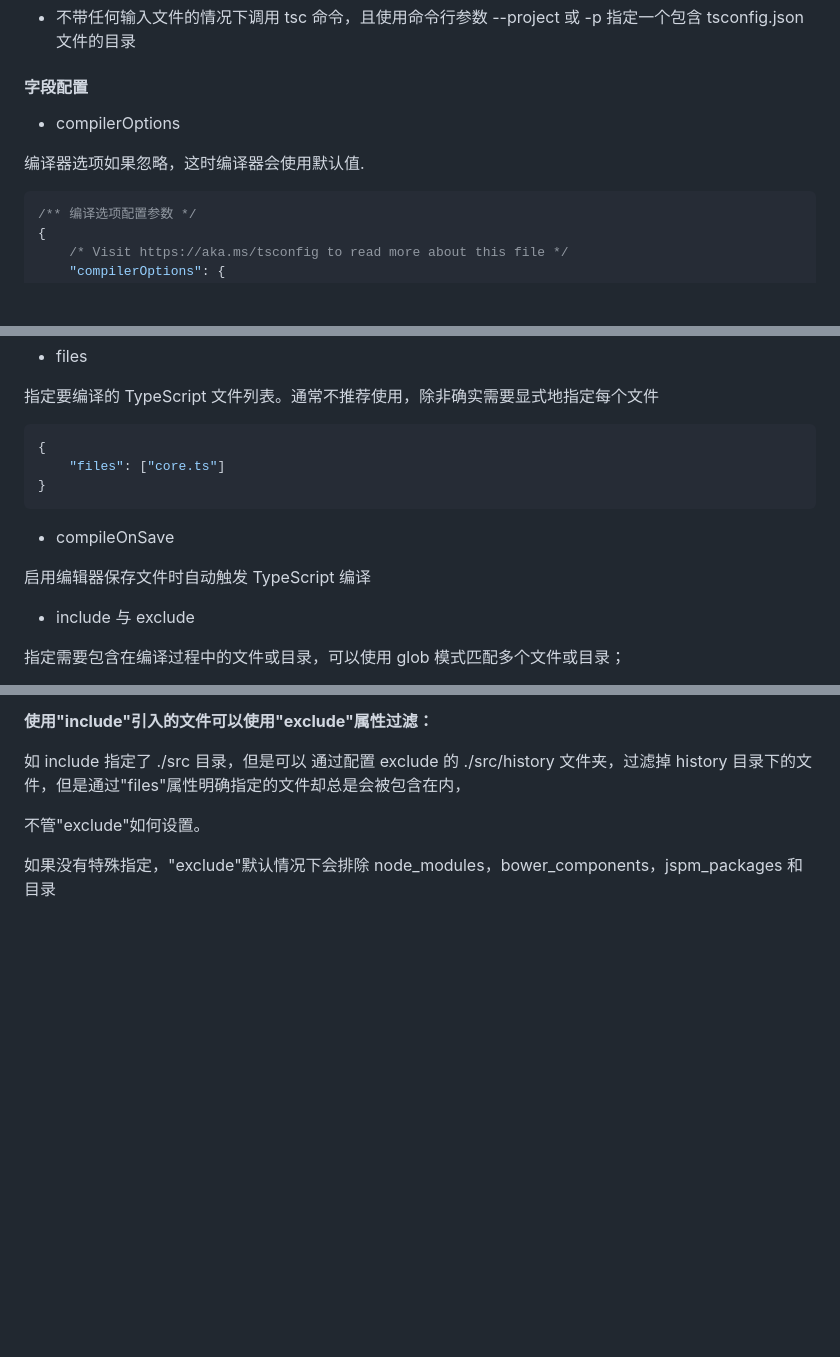
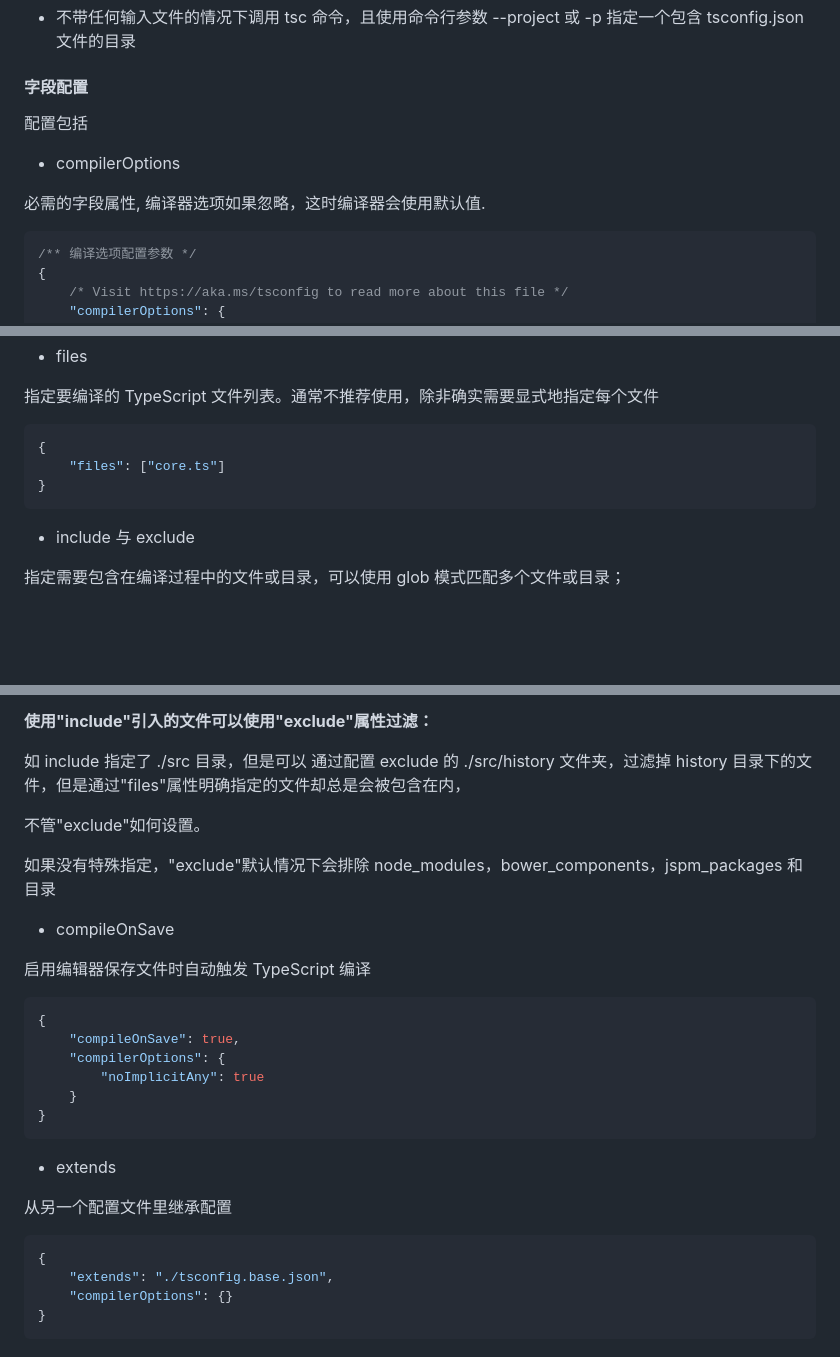
Before and after one commit to muyuan0504/ts-use, a Markdown page: source/tsconfig配置文件.md, 3 parts joined by grey strips. Drawn GitHub-style; blank space fills up the shorter version.

Commit message:
tsconfig

````diff
--- a/source/tsconfig配置文件.md
+++ b/source/tsconfig配置文件.md
@@ -15,9 +15,11 @@ tsc --init
 
 #### 字段配置
 
+配置包括
+
 -   compilerOptions
 
-编译器选项如果忽略，这时编译器会使用默认值.
+必需的字段属性, 编译器选项如果忽略，这时编译器会使用默认值.
 
 ```json
 /** 编译选项配置参数 */
@@ -262,10 +264,6 @@ tsc --init
 }
 ```
 
--   compileOnSave
-
-启用编辑器保存文件时自动触发 TypeScript 编译
-
 -   include 与 exclude
 
 指定需要包含在编译过程中的文件或目录，可以使用 glob 模式匹配多个文件或目录；
@@ -296,3 +294,27 @@ tsc --init
 不管"exclude"如何设置。
 
 如果没有特殊指定，"exclude"默认情况下会排除 node_modules，bower_components，jspm_packages 和<outDir>目录
+
+-   compileOnSave
+
+启用编辑器保存文件时自动触发 TypeScript 编译
+
+```json
+{
+    "compileOnSave": true,
+    "compilerOptions": {
+        "noImplicitAny": true
+    }
+}
+```
+
+-   extends
+
+从另一个配置文件里继承配置
+
+```json
+{
+    "extends": "./tsconfig.base.json",
+    "compilerOptions": {}
+}
+```
````
